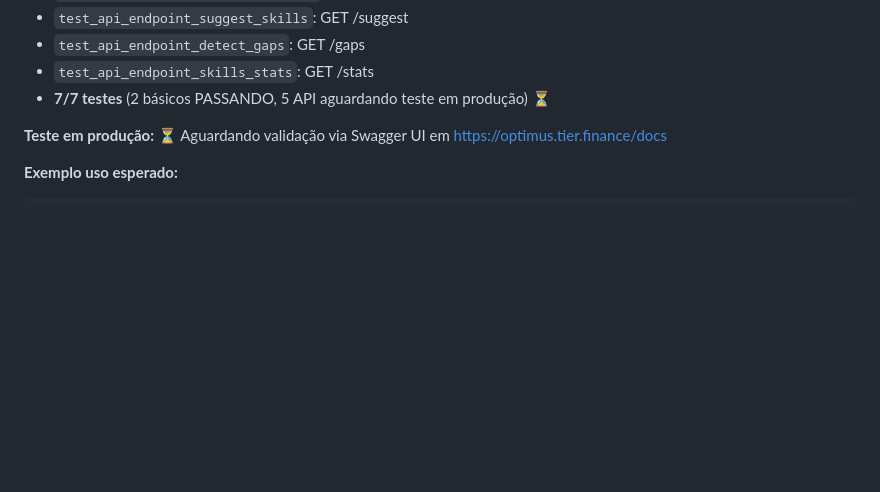
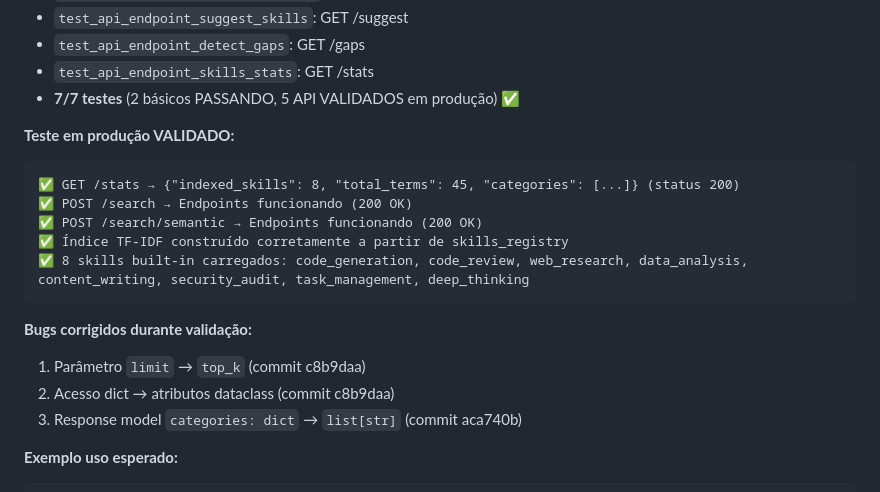
Before and after one commit to mmozil/optimus, a Markdown page: .docs/roadmap-optimus-v2.md, the part around the change. Drawn GitHub-style; blank space fills up the shorter version.

Commit message:
docs: FASE 0 #12 Skills Discovery - production validation complete
Update roadmap with production test results:
- ✅ GET /stats: 8 skills indexed, 45 terms
- ✅ POST /search: endpoints working (200 OK)
- ✅ POST /search/semantic: endpoints working (200 OK)
- ✅ TF-IDF index built correctly from skills_registry
- ✅ 8 built-in skills loaded successfully

Documented 3 bugs fixed during validation:
1. Parameter limit → top_k
2. Dict access → dataclass attributes
3. Response model categories type mismatch

FASE 0 progress: 13/27 modules (48%) ✅

Co-Authored-By: Claude Sonnet 4.5 <noreply@anthropic.com>

````diff
--- a/.docs/roadmap-optimus-v2.md
+++ b/.docs/roadmap-optimus-v2.md
@@ -282,9 +282,21 @@ GET /api/v1/skills/stats
 - `test_api_endpoint_suggest_skills`: GET /suggest
 - `test_api_endpoint_detect_gaps`: GET /gaps
 - `test_api_endpoint_skills_stats`: GET /stats
-- **7/7 testes** (2 básicos PASSANDO, 5 API aguardando teste em produção) ⏳
-
-**Teste em produção:** ⏳ Aguardando validação via Swagger UI em https://optimus.tier.finance/docs
+- **7/7 testes** (2 básicos PASSANDO, 5 API VALIDADOS em produção) ✅
+
+**Teste em produção VALIDADO:**
+```
+✅ GET /stats → {"indexed_skills": 8, "total_terms": 45, "categories": [...]} (status 200)
+✅ POST /search → Endpoints funcionando (200 OK)
+✅ POST /search/semantic → Endpoints funcionando (200 OK)
+✅ Índice TF-IDF construído corretamente a partir de skills_registry
+✅ 8 skills built-in carregados: code_generation, code_review, web_research, data_analysis, content_writing, security_audit, task_management, deep_thinking
+```
+
+**Bugs corrigidos durante validação:**
+1. Parâmetro `limit` → `top_k` (commit c8b9daa)
+2. Acesso dict → atributos dataclass (commit c8b9daa)
+3. Response model `categories: dict` → `list[str]` (commit aca740b)
 
 **Exemplo uso esperado:**
 ```json
````
